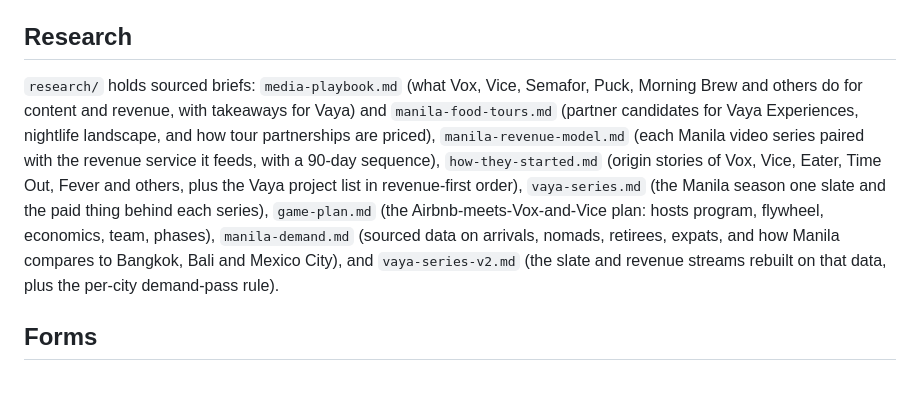
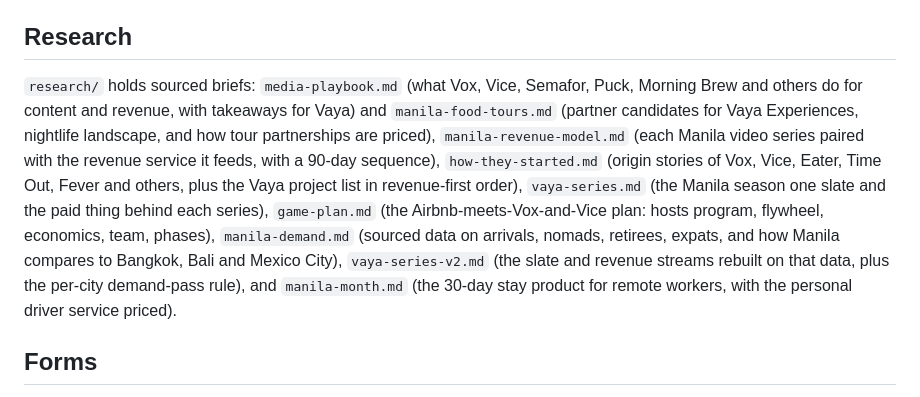
Before and after one commit to jordanjayhays-cpu/Vaya, a Markdown page: README.md, the part around the change. Drawn GitHub-style.

Commit message:
Research: the Vaya Month product and personal driver pricing
Co-Authored-By: Claude Fable 5.1 <noreply@anthropic.com>
Claude-Session: https://claude.ai/code/session_0183sbdTevX8wrNiaAJuvAvL

```diff
--- a/README.md
+++ b/README.md
@@ -58,7 +58,7 @@ to build. The go-live steps (enable Pages, the exact DNS records for Squarespace
 
 ## Research
 
-`research/` holds sourced briefs: `media-playbook.md` (what Vox, Vice, Semafor, Puck, Morning Brew and others do for content and revenue, with takeaways for Vaya) and `manila-food-tours.md` (partner candidates for Vaya Experiences, nightlife landscape, and how tour partnerships are priced), `manila-revenue-model.md` (each Manila video series paired with the revenue service it feeds, with a 90-day sequence), `how-they-started.md` (origin stories of Vox, Vice, Eater, Time Out, Fever and others, plus the Vaya project list in revenue-first order), `vaya-series.md` (the Manila season one slate and the paid thing behind each series), `game-plan.md` (the Airbnb-meets-Vox-and-Vice plan: hosts program, flywheel, economics, team, phases), `manila-demand.md` (sourced data on arrivals, nomads, retirees, expats, and how Manila compares to Bangkok, Bali and Mexico City), and `vaya-series-v2.md` (the slate and revenue streams rebuilt on that data, plus the per-city demand-pass rule).
+`research/` holds sourced briefs: `media-playbook.md` (what Vox, Vice, Semafor, Puck, Morning Brew and others do for content and revenue, with takeaways for Vaya) and `manila-food-tours.md` (partner candidates for Vaya Experiences, nightlife landscape, and how tour partnerships are priced), `manila-revenue-model.md` (each Manila video series paired with the revenue service it feeds, with a 90-day sequence), `how-they-started.md` (origin stories of Vox, Vice, Eater, Time Out, Fever and others, plus the Vaya project list in revenue-first order), `vaya-series.md` (the Manila season one slate and the paid thing behind each series), `game-plan.md` (the Airbnb-meets-Vox-and-Vice plan: hosts program, flywheel, economics, team, phases), `manila-demand.md` (sourced data on arrivals, nomads, retirees, expats, and how Manila compares to Bangkok, Bali and Mexico City), `vaya-series-v2.md` (the slate and revenue streams rebuilt on that data, plus the per-city demand-pass rule), and `manila-month.md` (the 30-day stay product for remote workers, with the personal driver service priced).
 
 ## Forms
 
```
Also changed, not shown: research/manila-month.md (added, +86 -0 lines).
